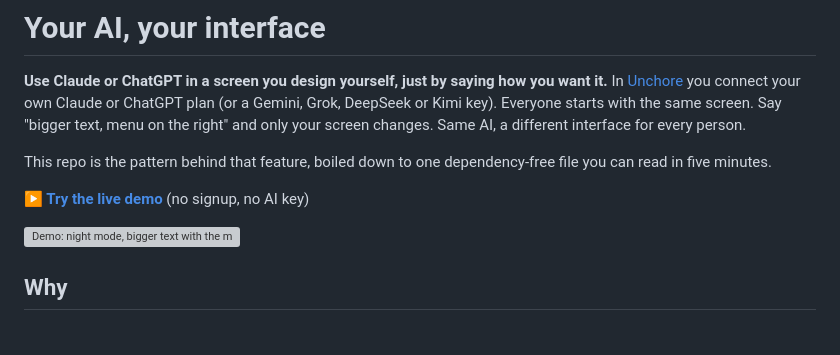
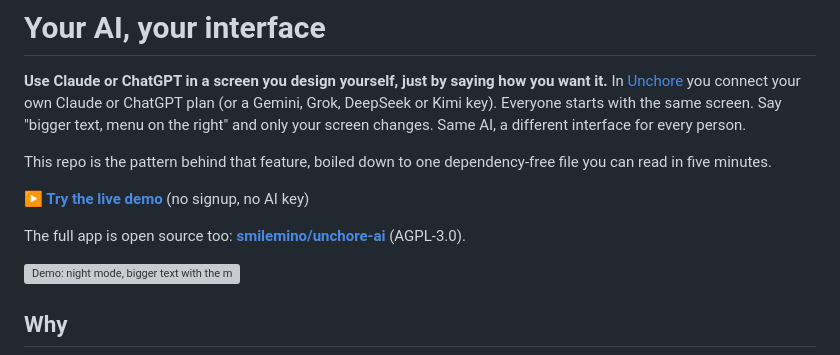
Before and after one commit to smilemino/unchore-malleable-ui, a Markdown page: README.md, the part around the change. Drawn GitHub-style; blank space fills up the shorter version; grey boxes are pictures that could not be loaded.

Commit message:
README: link to the open-source Unchore app (smilemino/unchore-ai)
Co-Authored-By: Claude Opus 5.5 <noreply@anthropic.com>

```diff
--- a/README.md
+++ b/README.md
@@ -6,6 +6,8 @@ In [Unchore](https://unchore.ai/?utm_source=github&utm_medium=malleable-ui-readm
 This repo is the pattern behind that feature, boiled down to one dependency-free file you can read in five minutes.
 
 **[▶ Try the live demo](https://smilemino.github.io/unchore-malleable-ui/)** (no signup, no AI key)
+
+The full app is open source too: **[smilemino/unchore-ai](https://github.com/smilemino/unchore-ai)** (AGPL-3.0).
 
 ![Demo: night mode, bigger text with the menu on the right, a to-do list that survives a reload, a frozen screen that gets rejected, and a screen whose escape attempts are all blocked](media/demo.gif)
 
```
